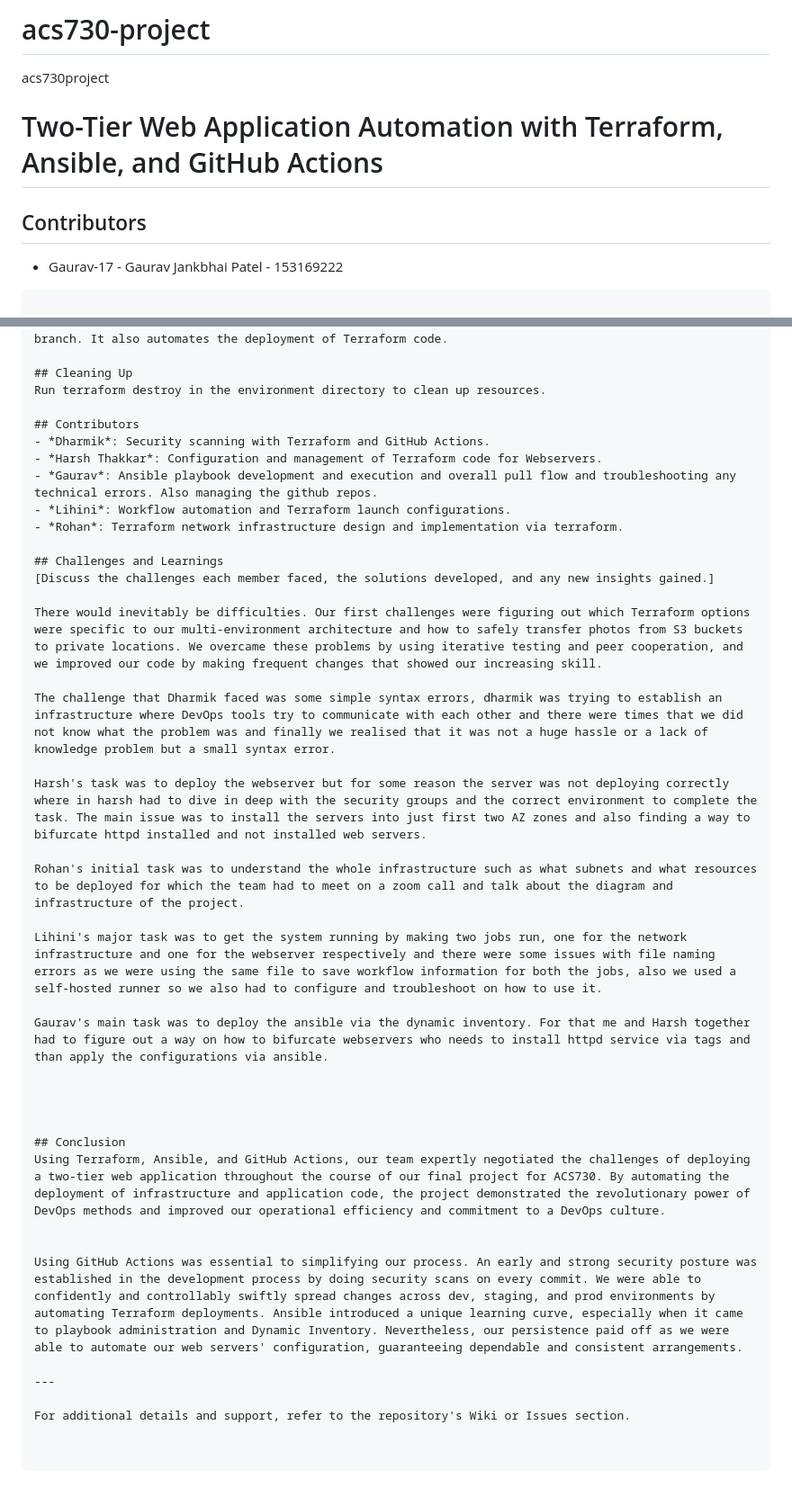
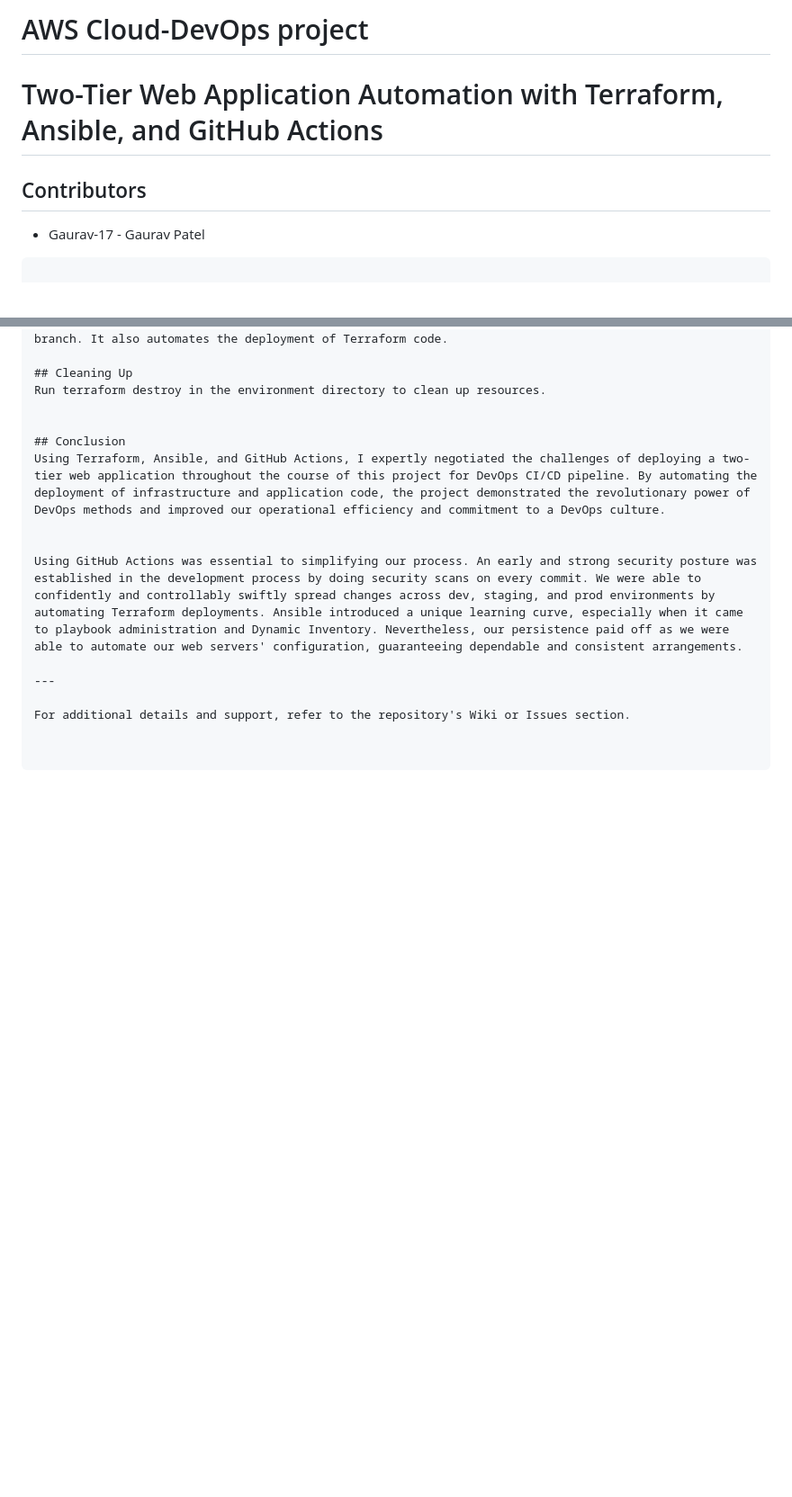
Before and after one commit to Gaurav-17/acs730-project, a Markdown page: README.md, 2 parts joined by grey strips. Shown: that part at 90% size. Rendered like a GitHub page; blank space fills up the shorter version.

````diff
--- a/README.md
+++ b/README.md
@@ -1,11 +1,10 @@
-# acs730-project
-acs730project
+# AWS Cloud-DevOps project
 
 # Two-Tier Web Application Automation with Terraform, Ansible, and GitHub Actions
 
 ## Contributors
 
-- Gaurav-17 - Gaurav Jankbhai Patel - 153169222
+- Gaurav-17 - Gaurav Patel
 
 ```
 
@@ -48,33 +47,9 @@ GitHub Actions automatically scans each push to the staging branch and pull requ
 ## Cleaning Up
 Run terraform destroy in the environment directory to clean up resources.
 
-## Contributors
-- *Dharmik*: Security scanning with Terraform and GitHub Actions.
-- *Harsh Thakkar*: Configuration and management of Terraform code for Webservers.
-- *Gaurav*: Ansible playbook development and execution and overall pull flow and troubleshooting any technical errors. Also managing the github repos.
-- *Lihini*: Workflow automation and Terraform launch configurations.
-- *Rohan*: Terraform network infrastructure design and implementation via terraform.
-
-## Challenges and Learnings
-[Discuss the challenges each member faced, the solutions developed, and any new insights gained.]
-
-There would inevitably be difficulties. Our first challenges were figuring out which Terraform options were specific to our multi-environment architecture and how to safely transfer photos from S3 buckets to private locations. We overcame these problems by using iterative testing and peer cooperation, and we improved our code by making frequent changes that showed our increasing skill.
-
-The challenge that Dharmik faced was some simple syntax errors, dharmik was trying to establish an infrastructure where DevOps tools try to communicate with each other and there were times that we did not know what the problem was and finally we realised that it was not a huge hassle or a lack of knowledge problem but a small syntax error.
-
-Harsh's task was to deploy the webserver but for some reason the server was not deploying correctly where in harsh had to dive in deep with the security groups and the correct environment to complete the task. The main issue was to install the servers into just first two AZ zones and also finding a way to bifurcate httpd installed and not installed web servers.
-
-Rohan's initial task was to understand the whole infrastructure such as what subnets and what resources to be deployed for which the team had to meet on a zoom call and talk about the diagram and infrastructure of the project.
-
-Lihini's major task was to get the system running by making two jobs run, one for the network infrastructure and one for the webserver respectively and there were some issues with file naming errors as we were using the same file to save workflow information for both the jobs, also we used a self-hosted runner so we also had to configure and troubleshoot on how to use it.
-
-Gaurav's main task was to deploy the ansible via the dynamic inventory. For that me and Harsh together had to figure out a way on how to bifurcate webservers who needs to install httpd service via tags and than apply the configurations via ansible.
-
-
-
 
 ## Conclusion
-Using Terraform, Ansible, and GitHub Actions, our team expertly negotiated the challenges of deploying a two-tier web application throughout the course of our final project for ACS730. By automating the deployment of infrastructure and application code, the project demonstrated the revolutionary power of DevOps methods and improved our operational efficiency and commitment to a DevOps culture.
+Using Terraform, Ansible, and GitHub Actions, I expertly negotiated the challenges of deploying a two-tier web application throughout the course of this project for DevOps CI/CD pipeline. By automating the deployment of infrastructure and application code, the project demonstrated the revolutionary power of DevOps methods and improved our operational efficiency and commitment to a DevOps culture.
 
 
 Using GitHub Actions was essential to simplifying our process. An early and strong security posture was established in the development process by doing security scans on every commit. We were able to confidently and controllably swiftly spread changes across dev, staging, and prod environments by automating Terraform deployments. Ansible introduced a unique learning curve, especially when it came to playbook administration and Dynamic Inventory. Nevertheless, our persistence paid off as we were able to automate our web servers' configuration, guaranteeing dependable and consistent arrangements.
````
